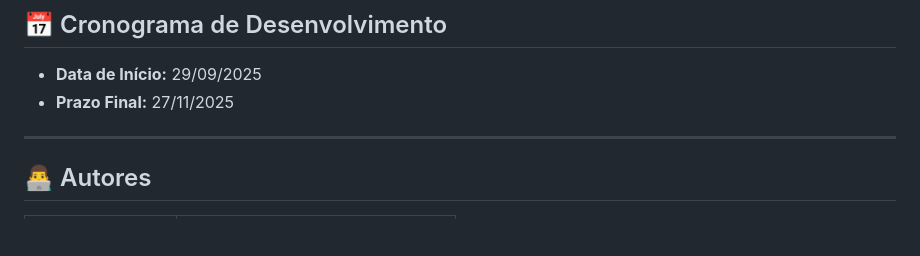
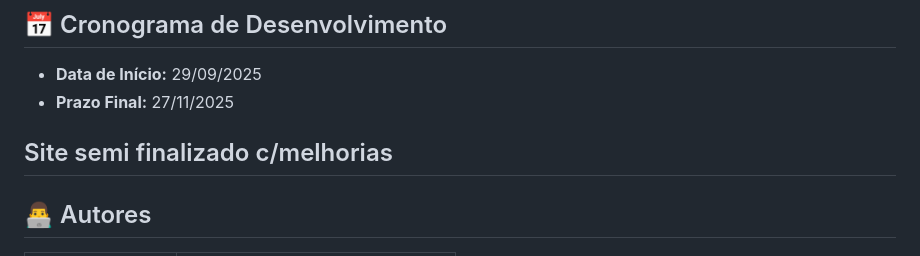
Before and after one commit to nondrack/ggnondrack, a Markdown page: README.md, the part around the change. Drawn GitHub-style; blank space fills up the shorter version.

Commit message:
melhorias finais
site semi finalizado

```diff
--- a/README.md
+++ b/README.md
@@ -76,6 +76,7 @@ Siga os passos abaixo para ter uma cópia do projeto rodando em sua máquina loc
 * **Data de Início:** 29/09/2025
 * **Prazo Final:** 27/11/2025
 
+Site semi finalizado c/melhorias
 ---
 
 ## 👨‍💻 Autores
```
